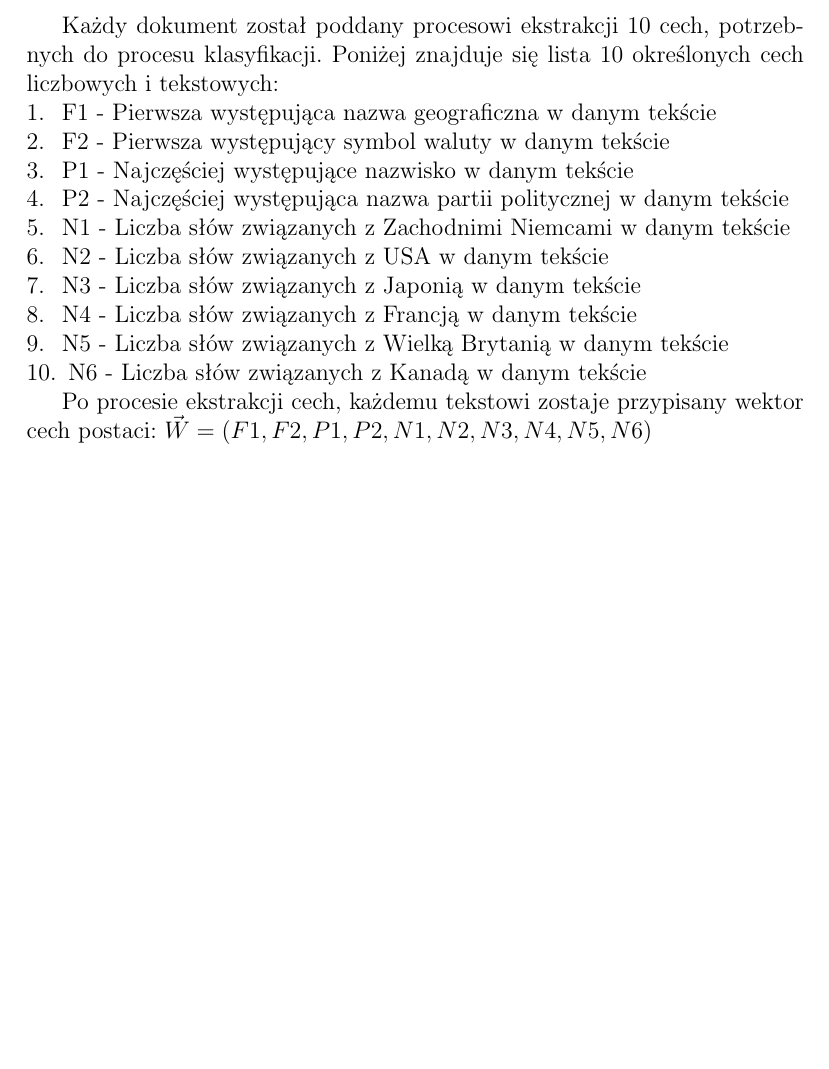
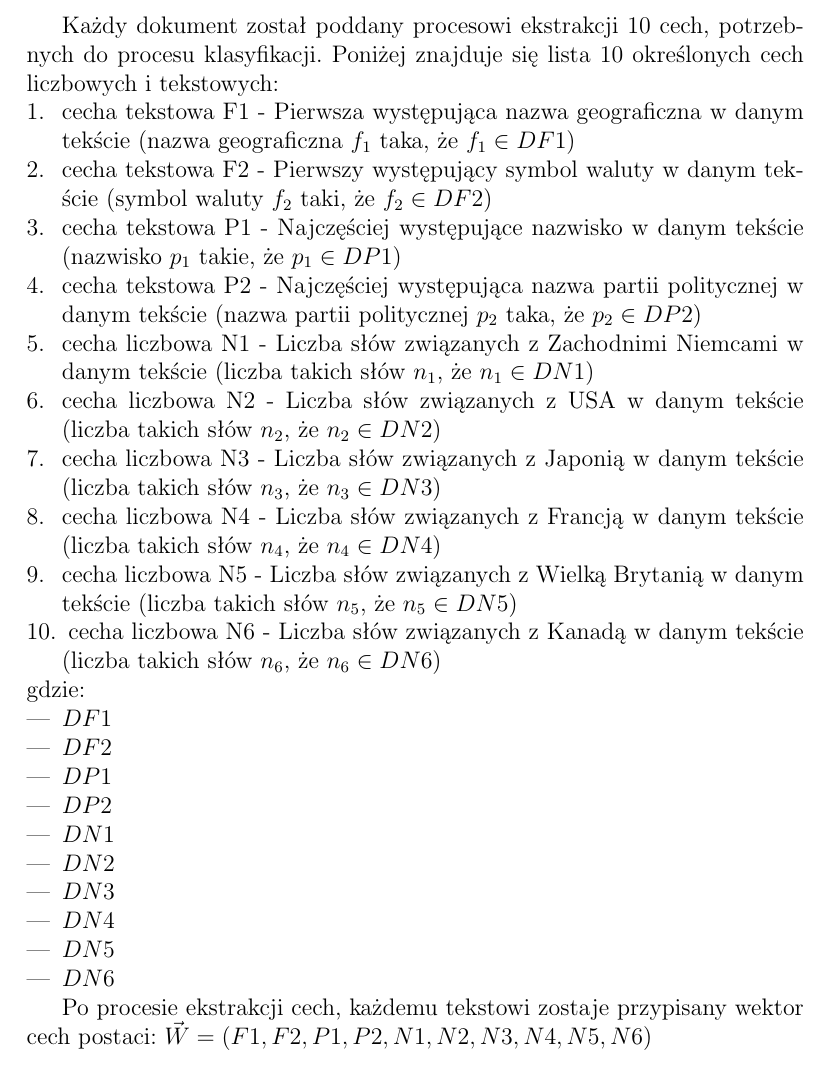
Before and after one commit to drogowska/KSR, a LaTeX document (Sprawozdanie-projekt-1-klasyfikacja.tex): part of page 2 of 4, cut so that both start at the same text, the shorter picture padded with empty space. Compiled offline with pdfLaTeX.

Commit message:
Zostaly slowniki

```diff
--- a/Sprawozdanie-projekt-1-klasyfikacja.tex
+++ b/Sprawozdanie-projekt-1-klasyfikacja.tex
@@ -78,17 +78,30 @@ do których badany element ma najbliżej dla wybranej metryki. Parametrami wejś
 Każdy dokument został poddany procesowi ekstrakcji 10 cech, potrzebnych do procesu klasyfikacji.
 Poniżej znajduje się lista 10 określonych cech liczbowych i tekstowych:
 \begin{enumerate}
-\item F1 - Pierwsza występująca nazwa geograficzna w danym tekście
-\item F2 - Pierwsza występujący symbol waluty w danym tekście
-\item P1 - Najczęściej występujące nazwisko w danym tekście
-\item P2 - Najczęściej występująca nazwa partii politycznej w danym tekście
-\item N1 - Liczba słów związanych z Zachodnimi Niemcami w danym tekście
-\item N2 - Liczba słów związanych z USA w danym tekście
-\item N3 - Liczba słów związanych z Japonią w danym tekście
-\item N4 - Liczba słów związanych z Francją w danym tekście
-\item N5 - Liczba słów związanych z Wielką Brytanią w danym tekście
-\item N6 - Liczba słów związanych z Kanadą w danym tekście
+\item cecha tekstowa F1 - Pierwsza występująca nazwa geograficzna w danym tekście (nazwa geograficzna $f_1$ taka, że $f_1 \in DF1$)
+\item cecha tekstowa F2 - Pierwszy występujący symbol waluty w danym tekście (symbol waluty $f_2$ taki, że $f_2 \in DF2$)
+\item cecha tekstowa P1 - Najczęściej występujące nazwisko w danym tekście (nazwisko $p_1$ takie, że $p_1 \in DP1$)
+\item cecha tekstowa P2 - Najczęściej występująca nazwa partii politycznej w danym tekście (nazwa partii politycznej $p_2$ taka, że $p_2 \in DP2$)
+\item cecha liczbowa N1 - Liczba słów związanych z Zachodnimi Niemcami w danym tekście (liczba takich słów $n_1$, że $n_1 \in DN1$)
+\item cecha liczbowa N2 - Liczba słów związanych z USA w danym tekście (liczba takich słów $n_2$, że $n_2 \in DN2$)
+\item cecha liczbowa N3 - Liczba słów związanych z Japonią w danym tekście (liczba takich słów $n_3$, że $n_3 \in DN3$)
+\item cecha liczbowa N4 - Liczba słów związanych z Francją w danym tekście (liczba takich słów $n_4$, że $n_4 \in DN4$)
+\item cecha liczbowa N5 - Liczba słów związanych z Wielką Brytanią w danym tekście (liczba takich słów $n_5$, że $n_5 \in DN5$)
+\item cecha liczbowa N6 - Liczba słów związanych z Kanadą w danym tekście (liczba takich słów $n_6$, że $n_6 \in DN6$)
 \end{enumerate}
+gdzie:
+\begin{itemize}
+\item $DF1 $
+\item $DF2 $
+\item $DP1 $
+\item $DP2 $
+\item $DN1 $
+\item $DN2 $
+\item $DN3 $
+\item $DN4 $
+\item $DN5 $
+\item $DN6 $
+\end{itemize}
 
 Po procesie ekstrakcji cech, każdemu tekstowi zostaje przypisany wektor cech postaci:
 $\vec{W} = (F1, F2, P1, P2, N1, N2, N3, N4, N5, N6)$
```
